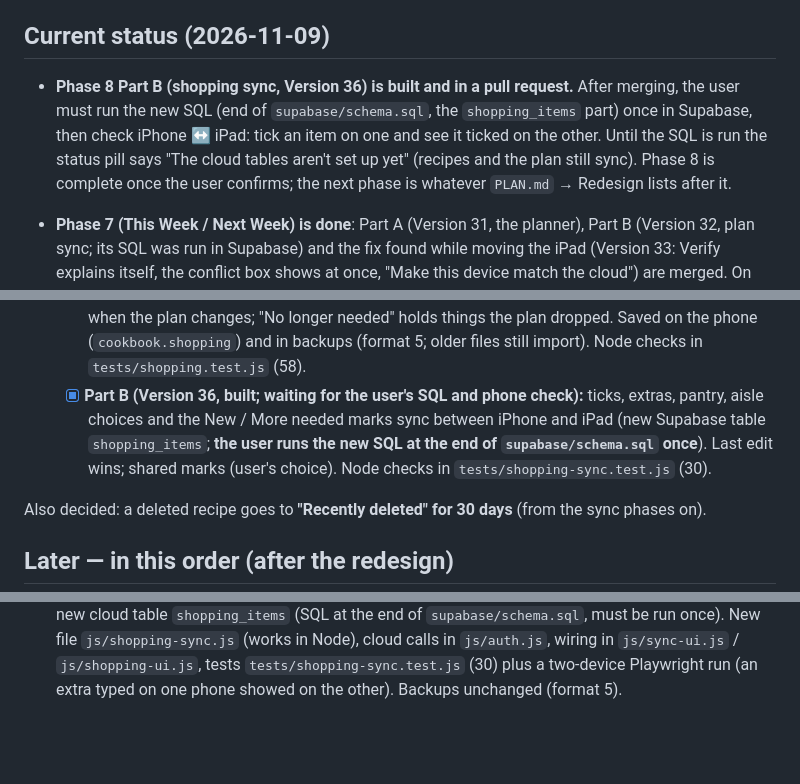
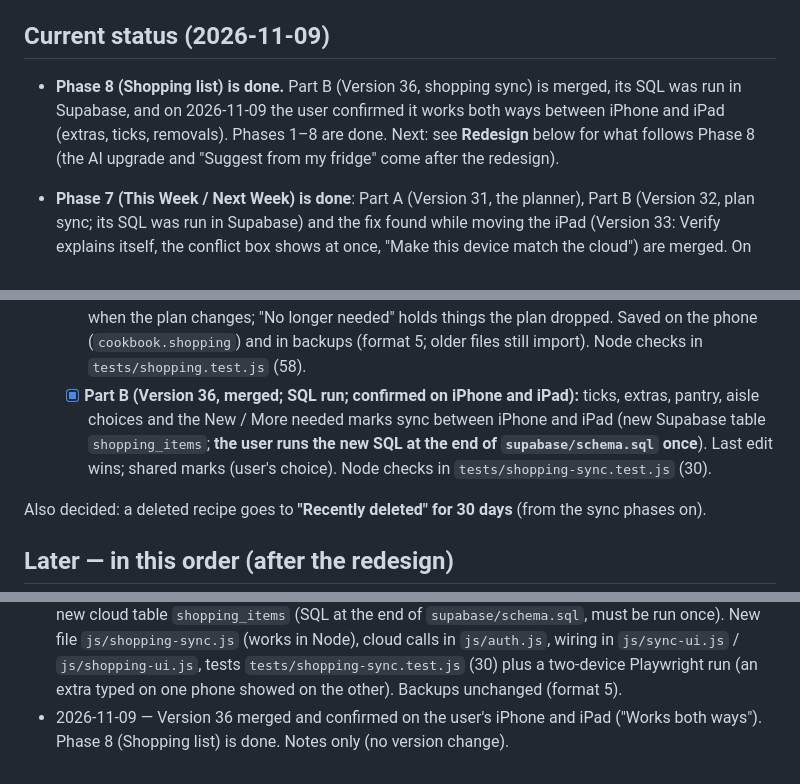
Before and after one commit to im-brain/Cookbook, a Markdown page: PLAN.md, 3 parts joined by grey strips. Rendered like a GitHub page; blank space fills up the shorter version.

Commit message:
Notes: Phase 8 done, Version 36 confirmed on iPhone and iPad
Co-Authored-By: Claude Sonnet 5.5 <noreply@anthropic.com>
Claude-Session: https://claude.ai/code/session_01AdWLFuR4nz3aX9orMyyGE5

```diff
--- a/PLAN.md
+++ b/PLAN.md
@@ -5,7 +5,7 @@ How we work and the reasons behind each decision are in `CLAUDE.md`.
 
 ## Current status (2026-11-09)
 
-- **Phase 8 Part B (shopping sync, Version 36) is built and in a pull request.** After merging, the user must run the new SQL (end of `supabase/schema.sql`, the `shopping_items` part) once in Supabase, then check iPhone ↔ iPad: tick an item on one and see it ticked on the other. Until the SQL is run the status pill says "The cloud tables aren't set up yet" (recipes and the plan still sync). Phase 8 is complete once the user confirms; the next phase is whatever `PLAN.md` → Redesign lists after it.
+- **Phase 8 (Shopping list) is done.** Part B (Version 36, shopping sync) is merged, its SQL was run in Supabase, and on 2026-11-09 the user confirmed it works both ways between iPhone and iPad (extras, ticks, removals). Phases 1–8 are done. Next: see **Redesign** below for what follows Phase 8 (the AI upgrade and "Suggest from my fridge" come after the redesign).
 
 - **Phase 7 (This Week / Next Week) is done**: Part A (Version 31, the planner), Part B (Version 32, plan sync; its SQL was run in Supabase) and the fix found while moving the iPad (Version 33: Verify explains itself, the conflict box shows at once, "Make this device match the cloud") are merged. On 2026-11-09 the user finished the move on the iPad and reported that it worked, so both devices now sync. (The plan sync between iPhone and iPad was not reported separately; if it ever misbehaves, start from `js/plan-sync.js` and `tests/plan-sync.test.js`.) Phases 1–7 are done. **Phase 8 Part A (Shopping list on the phone) is done as Version 34 (confirmed working) plus a look fix as Version 35 (smaller one-line rows; always opens on this week); Version 35 was confirmed working on the phone on 2026-11-09. Next: Part B (shopping sync, Version 36)**, in a new session. It reads the plan (`cookbook.plan`, see `CLAUDE.md` → This Week) and the recipes' structured ingredients, and a range uses its **upper** amount.
 
@@ -156,7 +156,7 @@ The full proposal (mockups, data model, Supabase limits, migration steps) is the
   - [x] **Part B (Version 32, merged; SQL run in Supabase; the iPad now syncs):** the plan syncs between devices (`plan_entries` table, SQL at the end of `supabase/schema.sql`, run once in Supabase). Last edit wins (no conflict screen); a removal reaches other devices; two mains for one day → the newer one stays; waiting changes show in the status pill; the screen refreshes itself when a sync brings changes. Node checks in `tests/plan-sync.test.js` (37).
 - [ ] **Phase 8 — Shopping list (Versions 34–35, split in two with the user's OK on 2026-11-09).** Per week, scaled and combined, aisles, pantry, extras, synced ticks, changes marked. A range uses its **upper** amount.
   - [x] **Part A (Versions 34–35, on the phone, confirmed on the phone):** a **Shopping** tab (bottom bar / sidebar). This week / Next week and ‹ › (always opens on the current week; a Sunday-opens-next-week rule was removed in Version 35 at the user's request). Built from the dinner plan (mains and sides), scaled to the planned servings, same ingredients added up (cups with tbsp and ml, oz with lb and g; cups ↔ grams only for the converter's 12 ingredients), grouped by aisle (Produce, Meat & fish, Dairy & eggs, Bakery, Pantry, Frozen, Other; guessed from a built-in word list, changeable per item in the ••• sheet). "Needs a look" holds things that can't be added up or lines the reader wasn't sure of. Pantry items ("I always have this") are left off but can be put back; your own extras; tick items off; **New** / **More needed · was … when ticked** marks and a "Got it" button when the plan changes; "No longer needed" holds things the plan dropped. Saved on the phone (`cookbook.shopping`) and in backups (format 5; older files still import). Node checks in `tests/shopping.test.js` (58).
-  - [x] **Part B (Version 36, built; waiting for the user's SQL and phone check):** ticks, extras, pantry, aisle choices and the New / More needed marks sync between iPhone and iPad (new Supabase table `shopping_items`; **the user runs the new SQL at the end of `supabase/schema.sql` once**). Last edit wins; shared marks (user's choice). Node checks in `tests/shopping-sync.test.js` (30).
+  - [x] **Part B (Version 36, merged; SQL run; confirmed on iPhone and iPad):** ticks, extras, pantry, aisle choices and the New / More needed marks sync between iPhone and iPad (new Supabase table `shopping_items`; **the user runs the new SQL at the end of `supabase/schema.sql` once**). Last edit wins; shared marks (user's choice). Node checks in `tests/shopping-sync.test.js` (30).
 
 Also decided: a deleted recipe goes to **"Recently deleted" for 30 days** (from the sync phases on).
 
@@ -234,3 +234,4 @@ Also decided: a deleted recipe goes to **"Recently deleted" for 30 days** (from
 - 2026-11-09 — Version 35 (fix, from the user's phone check of Version 34): shopping rows are now one short line (about 40px instead of 58px): name, the meals it is for in tiny text on the same line (cut off with … when there's no room), and the amount on the right; smaller tick circle and ••• button, tighter gaps and headings, so more items fit on screen. The Shopping tab now always opens on **This week** (the Sunday-opens-next-week rule is gone). Also fixed a long-line bug: the list's column could grow wider than the screen and push the ••• button off the edge. 37 screen checks pass (iPhone 13, sideways, iPad, light/dark; rows 40px; no row past the screen edge). Shopping sync is now Part B, Version 36.
 - 2026-11-09 — Version 35 merged and confirmed on the user's phone ("Everything works"). Phase 8 Part A (Shopping list on the phone) is done. Notes only (no version change). Next: Part B, shopping sync (Version 36), in a new session; it needs a new Supabase table and SQL the user runs once.
 - 2026-11-09 — Phase 8 Part B built (Version 36): shopping choices sync between devices through a new cloud table `shopping_items` (SQL at the end of `supabase/schema.sql`, must be run once). New file `js/shopping-sync.js` (works in Node), cloud calls in `js/auth.js`, wiring in `js/sync-ui.js` / `js/shopping-ui.js`, tests `tests/shopping-sync.test.js` (30) plus a two-device Playwright run (an extra typed on one phone showed on the other). Backups unchanged (format 5).
+- 2026-11-09 — Version 36 merged and confirmed on the user's iPhone and iPad ("Works both ways"). Phase 8 (Shopping list) is done. Notes only (no version change).
```
